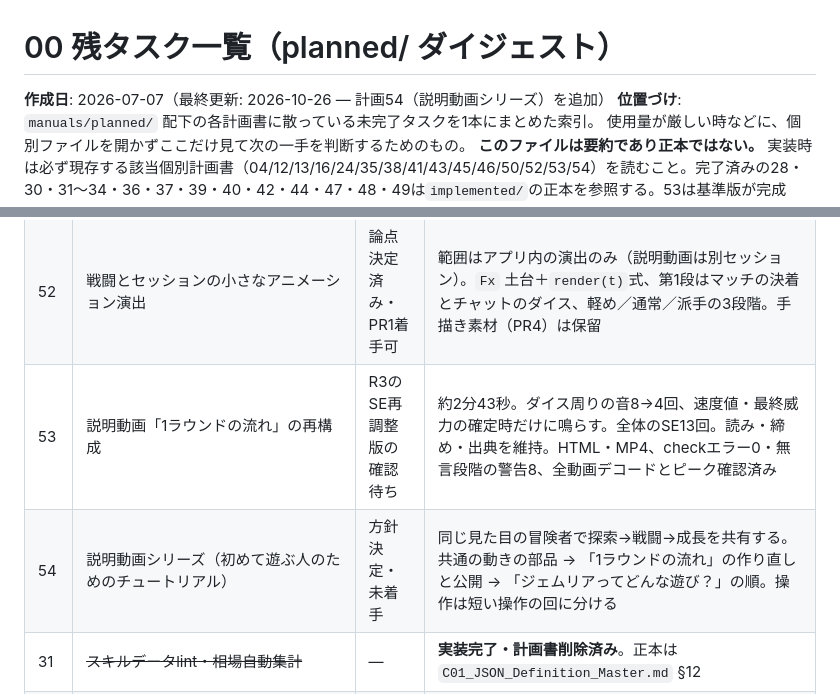
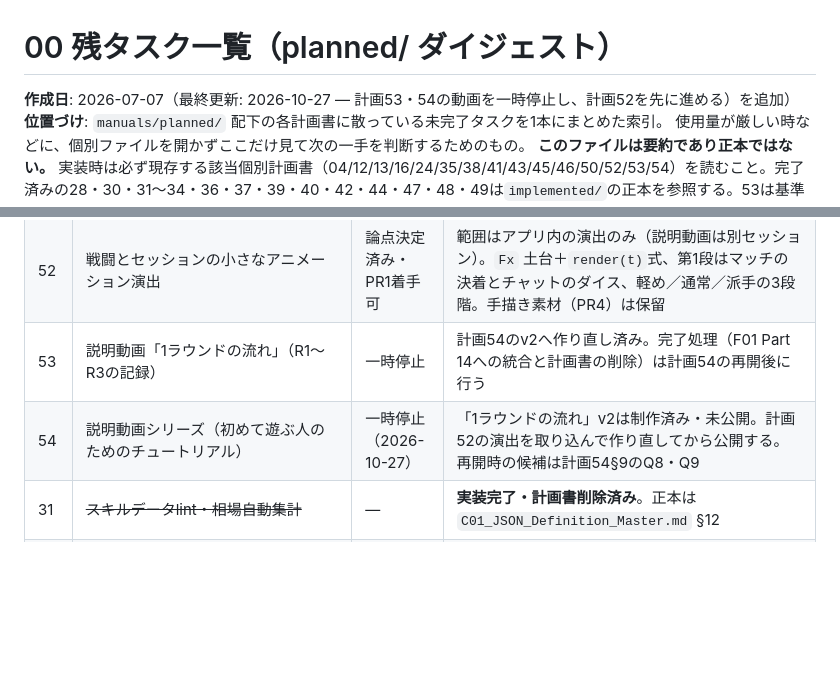
Before and after one commit to ronme06928-PowerfulFox/gemtrpg-bot, a Markdown page: manuals/planned/00_Open_Tasks_Digest.md, 2 parts joined by grey strips. GitHub-like rendering; blank space fills up the shorter version.

```diff
--- a/manuals/planned/00_Open_Tasks_Digest.md
+++ b/manuals/planned/00_Open_Tasks_Digest.md
@@ -1,6 +1,6 @@
 # 00 残タスク一覧（planned/ ダイジェスト）
 
-**作成日**: 2026-07-07（最終更新: 2026-10-26 — 計画54（説明動画シリーズ）を追加）
+**作成日**: 2026-07-07（最終更新: 2026-10-27 — 計画53・54の動画を一時停止し、計画52を先に進める）を追加）
 **位置づけ**: `manuals/planned/` 配下の各計画書に散っている未完了タスクを1本にまとめた索引。
 使用量が厳しい時などに、個別ファイルを開かずここだけ見て次の一手を判断するためのもの。
 **このファイルは要約であり正本ではない。** 実装時は必ず現存する該当個別計画書（04/12/13/16/24/35/38/41/43/45/46/50/52/53/54）を読むこと。完了済みの28・30・31〜34・36・37・39・40・42・44・47・48・49は`implemented/`の正本を参照する。53は基準版が完成し、改訂を検討中。
@@ -78,8 +78,8 @@
 | 48 | 非行動スロット表示・行動チャート待機対応 | 実装完了 | 非行動アンカー、混乱時の宣言・解決抑止、`__NO_ACTION__`とひび割れ表示を実装。実機確認は計画38で行う |
 | 49 | ~~通常ルーム戦闘突入・戦闘終結管理~~ | — | **実装完了・計画書削除済み**。正本は`A02` §2.2・§2.4、`B03` §5.0、`E02` Part 13 |
 | 52 | 戦闘とセッションの小さなアニメーション演出 | 論点決定済み・PR1着手可 | 範囲はアプリ内の演出のみ（説明動画は別セッション）。`Fx` 土台＋`render(t)`式、第1段はマッチの決着とチャットのダイス、軽め／通常／派手の3段階。手描き素材（PR4）は保留 |
-| 53 | 説明動画「1ラウンドの流れ」の再構成 | R3のSE再調整版の確認待ち | 約2分43秒。ダイス周りの音8→4回、速度値・最終威力の確定時だけに鳴らす。全体のSE13回。読み・締め・出典を維持。HTML・MP4、checkエラー0・無言段階の警告8、全動画デコードとピーク確認済み |
-| 54 | 説明動画シリーズ（初めて遊ぶ人のためのチュートリアル） | 方針決定・未着手 | 同じ見た目の冒険者で探索→戦闘→成長を共有する。共通の動きの部品 → 「1ラウンドの流れ」の作り直しと公開 → 「ジェムリアってどんな遊び？」の順。操作は短い操作の回に分ける |
+| 53 | 説明動画「1ラウンドの流れ」（R1〜R3の記録） | 一時停止 | 計画54のv2へ作り直し済み。完了処理（F01 Part 14への統合と計画書の削除）は計画54の再開後に行う |
+| 54 | 説明動画シリーズ（初めて遊ぶ人のためのチュートリアル） | 一時停止（2026-10-27） | 「1ラウンドの流れ」v2は制作済み・未公開。計画52の演出を取り込んで作り直してから公開する。再開時の候補は計画54§9のQ8・Q9 |
 | 31 | ~~スキルデータlint・相場自動集計~~ | — | **実装完了・計画書削除済み**。正本は `C01_JSON_Definition_Master.md` §12 |
 | 32 | ~~戦闘UI一本化（旧テキスト戦闘の廃止）~~ | — | **実装完了・計画書削除済み**。正本は `E01_Visual_Battle_Architecture.md` 追補 |
 | 33 | ~~`manager/utils.py` 分割~~ | — | **実装完了・計画書削除済み**。正本は `B01_Skill_Logic_Core.md` 追補 |
```
Also changed, not shown: manuals/planned/54_Explainer_Video_Series_Plan.md (+4 -1 lines).
